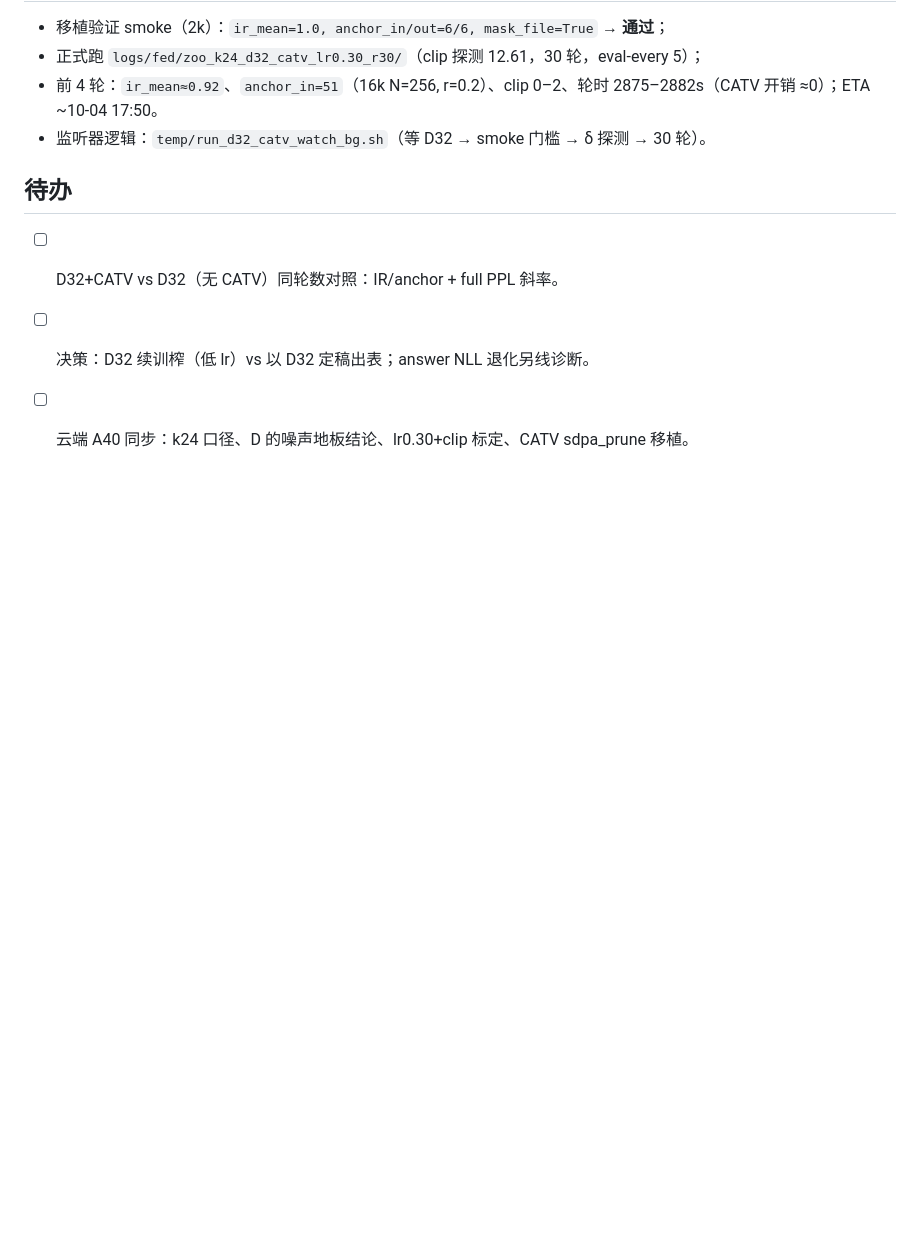
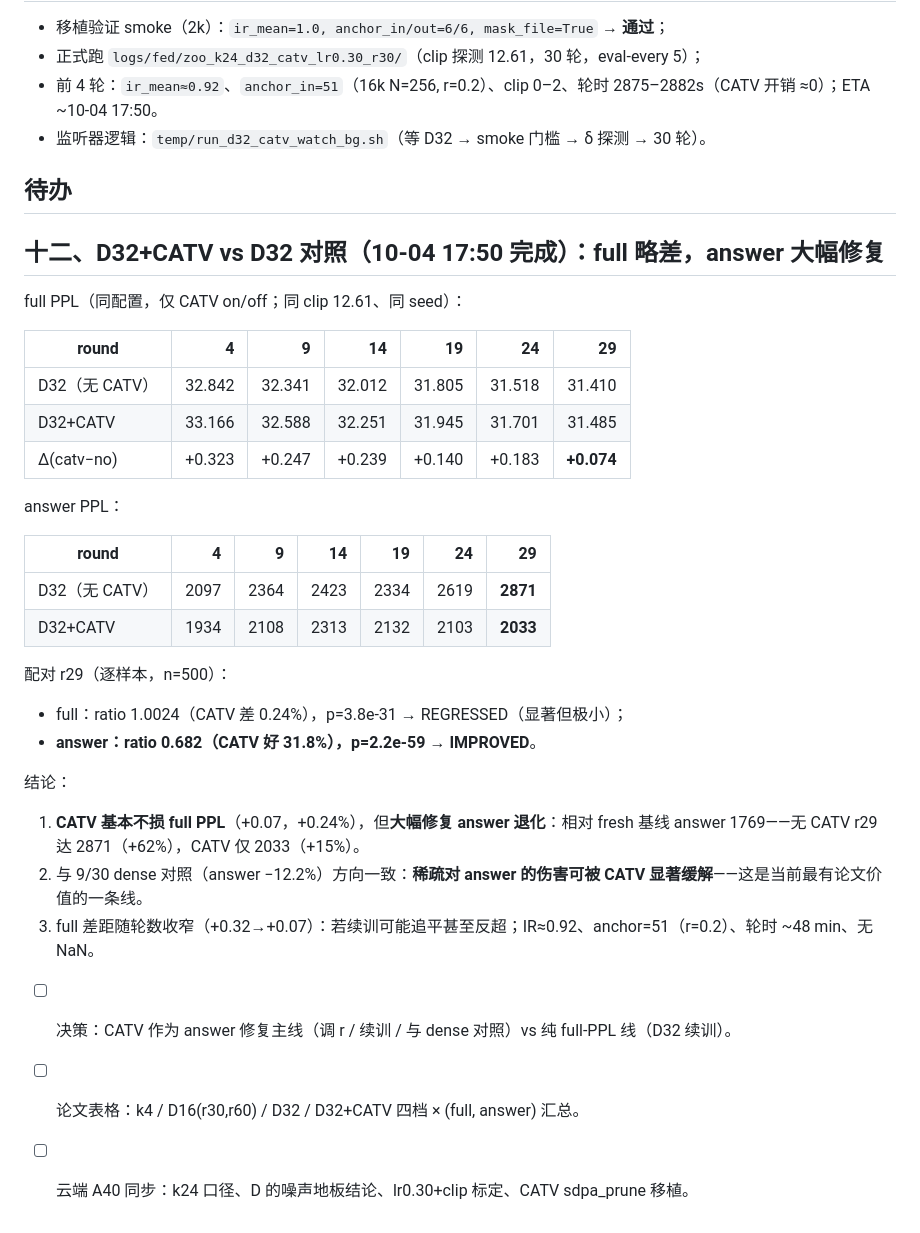
Before and after one commit to 2069661643/SMELL, a Markdown page: docs/ailog/261001-034500-smell-v3-k24-coverage-first-result.md, the part around the change. GitHub-like rendering; blank space fills up the shorter version.

Commit message:
SMELL v3: D32+CATV vs D32 - full +0.24%, answer -31.8% (paired, p~0); archive

```diff
--- a/docs/ailog/261001-034500-smell-v3-k24-coverage-first-result.md
+++ b/docs/ailog/261001-034500-smell-v3-k24-coverage-first-result.md
@@ -129,6 +129,32 @@
 
 ## 待办
 
-- [ ] D32+CATV vs D32（无 CATV）同轮数对照：IR/anchor + full PPL 斜率。
-- [ ] 决策：D32 续训榨（低 lr）vs 以 D32 定稿出表；answer NLL 退化另线诊断。
+## 十二、D32+CATV vs D32 对照（10-04 17:50 完成）：full 略差，**answer 大幅修复**
+
+full PPL（同配置，仅 CATV on/off；同 clip 12.61、同 seed）：
+
+| round | 4 | 9 | 14 | 19 | 24 | 29 |
+|---|---:|---:|---:|---:|---:|---:|
+| D32（无 CATV） | 32.842 | 32.341 | 32.012 | 31.805 | 31.518 | 31.410 |
+| D32+CATV | 33.166 | 32.588 | 32.251 | 31.945 | 31.701 | 31.485 |
+| Δ(catv−no) | +0.323 | +0.247 | +0.239 | +0.140 | +0.183 | **+0.074** |
+
+answer PPL：
+
+| round | 4 | 9 | 14 | 19 | 24 | 29 |
+|---|---:|---:|---:|---:|---:|---:|
+| D32（无 CATV） | 2097 | 2364 | 2423 | 2334 | 2619 | **2871** |
+| D32+CATV | 1934 | 2108 | 2313 | 2132 | 2103 | **2033** |
+
+配对 r29（逐样本，n=500）：
+- full：ratio 1.0024（CATV 差 0.24%），p=3.8e-31 → REGRESSED（显著但极小）；
+- **answer：ratio 0.682（CATV 好 31.8%），p=2.2e-59 → IMPROVED**。
+
+结论：
+1. **CATV 基本不损 full PPL**（+0.07，+0.24%），但**大幅修复 answer 退化**：相对 fresh 基线 answer 1769——无 CATV r29 达 2871（+62%），CATV 仅 2033（+15%）。
+2. 与 9/30 dense 对照（answer −12.2%）方向一致：**稀疏对 answer 的伤害可被 CATV 显著缓解**——这是当前最有论文价值的一条线。
+3. full 差距随轮数收窄（+0.32→+0.07）：若续训可能追平甚至反超；IR≈0.92、anchor=51（r=0.2）、轮时 ~48 min、无 NaN。
+
+- [ ] 决策：CATV 作为 answer 修复主线（调 r / 续训 / 与 dense 对照）vs 纯 full-PPL 线（D32 续训）。
+- [ ] 论文表格：k4 / D16(r30,r60) / D32 / D32+CATV 四档 × (full, answer) 汇总。
 - [ ] 云端 A40 同步：k24 口径、D 的噪声地板结论、lr0.30+clip 标定、CATV sdpa_prune 移植。
```
